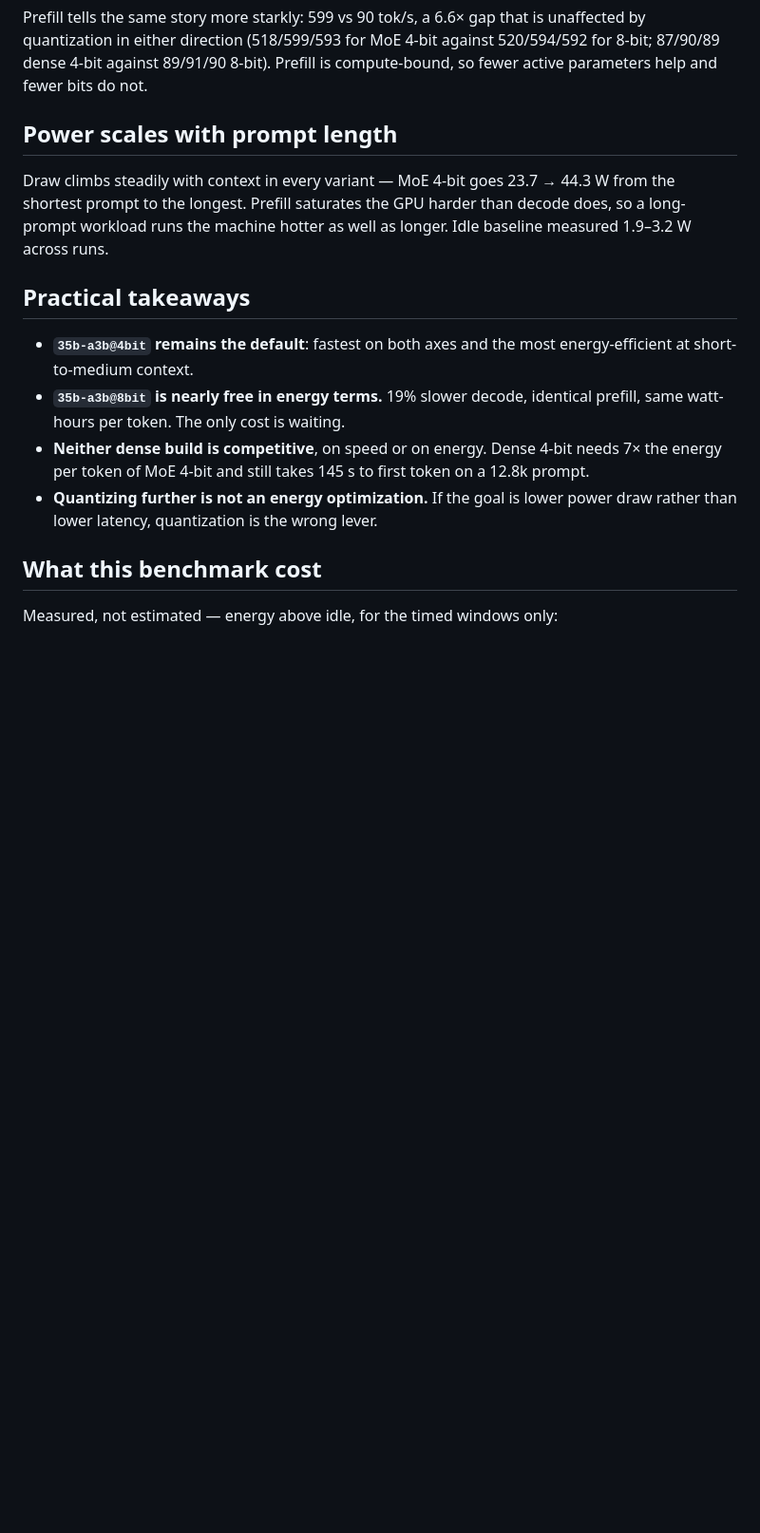
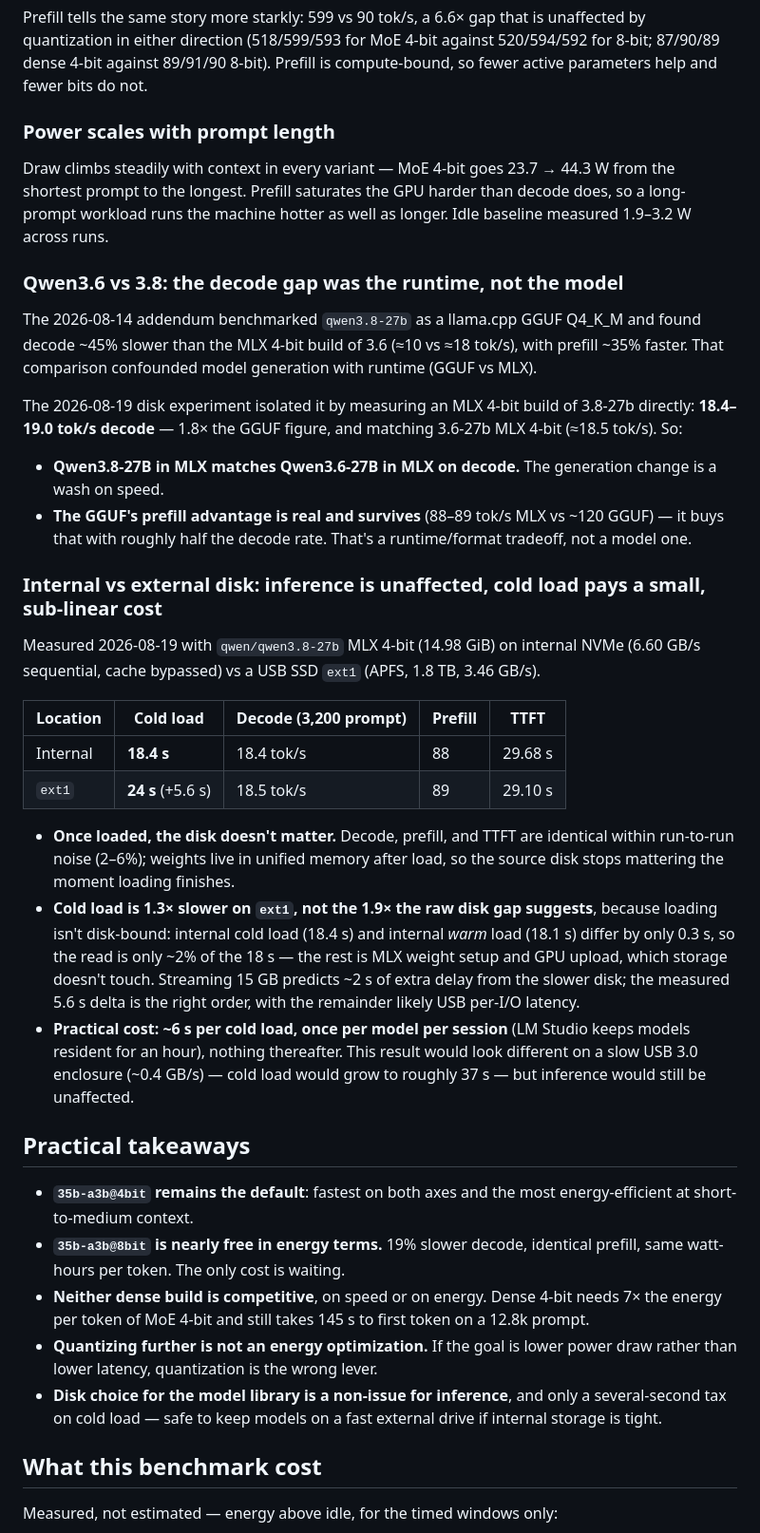
Before and after one commit to sefk/bench, a Markdown page: REPORT.md, the part around one of its changes. Shown at 95% size. Rendered like a GitHub page; blank space fills up the shorter version.

```diff
--- a/REPORT.md
+++ b/REPORT.md
@@ -71,12 +49,55 @@ unaffected by quantization in either direction (518/599/593 for MoE 4-bit
 against 520/594/592 for 8-bit; 87/90/89 dense 4-bit against 89/91/90 8-bit).
 Prefill is compute-bound, so fewer active parameters help and fewer bits do not.
 
-## Power scales with prompt length
+### Power scales with prompt length
 
 Draw climbs steadily with context in every variant — MoE 4-bit goes 23.7 → 44.3
 W from the shortest prompt to the longest. Prefill saturates the GPU harder than
 decode does, so a long-prompt workload runs the machine hotter as well as
 longer. Idle baseline measured 1.9–3.2 W across runs.
+
+### Qwen3.6 vs 3.8: the decode gap was the runtime, not the model
+
+The 2026-08-14 addendum benchmarked `qwen3.8-27b` as a llama.cpp GGUF Q4_K_M
+and found decode ~45% slower than the MLX 4-bit build of 3.6 (≈10 vs ≈18
+tok/s), with prefill ~35% faster. That comparison confounded model generation
+with runtime (GGUF vs MLX).
+
+The 2026-08-19 disk experiment isolated it by measuring an MLX 4-bit build of
+3.8-27b directly: **18.4–19.0 tok/s decode** — 1.8× the GGUF figure, and
+matching 3.6-27b MLX 4-bit (≈18.5 tok/s). So:
+
+- **Qwen3.8-27B in MLX matches Qwen3.6-27B in MLX on decode.** The generation
+  change is a wash on speed.
+- **The GGUF's prefill advantage is real and survives** (88–89 tok/s MLX vs
+  ~120 GGUF) — it buys that with roughly half the decode rate. That's a
+  runtime/format tradeoff, not a model one.
+
+### Internal vs external disk: inference is unaffected, cold load pays a small, sub-linear cost
+
+Measured 2026-08-19 with `qwen/qwen3.8-27b` MLX 4-bit (14.98 GiB) on internal
+NVMe (6.60 GB/s sequential, cache bypassed) vs a USB SSD `ext1` (APFS, 1.8 TB,
+3.46 GB/s).
+
+| Location | Cold load | Decode (3,200 prompt) | Prefill | TTFT |
+|---|---|---|---|---|
+| Internal | **18.4 s** | 18.4 tok/s | 88 | 29.68 s |
+| `ext1` | **24 s** (+5.6 s) | 18.5 tok/s | 89 | 29.10 s |
+
+- **Once loaded, the disk doesn't matter.** Decode, prefill, and TTFT are
+  identical within run-to-run noise (2–6%); weights live in unified memory
+  after load, so the source disk stops mattering the moment loading finishes.
+- **Cold load is 1.3× slower on `ext1`, not the 1.9× the raw disk gap
+  suggests**, because loading isn't disk-bound: internal cold load (18.4 s)
+  and internal *warm* load (18.1 s) differ by only 0.3 s, so the read is only
+  ~2% of the 18 s — the rest is MLX weight setup and GPU upload, which storage
+  doesn't touch. Streaming 15 GB predicts ~2 s of extra delay from the slower
+  disk; the measured 5.6 s delta is the right order, with the remainder likely
+  USB per-I/O latency.
+- **Practical cost: ~6 s per cold load, once per model per session** (LM
+  Studio keeps models resident for an hour), nothing thereafter. This result
+  would look different on a slow USB 3.0 enclosure (~0.4 GB/s) — cold load
+  would grow to roughly 37 s — but inference would still be unaffected.
 
 ## Practical takeaways
 
@@ -89,6 +110,9 @@ longer. Idle baseline measured 1.9–3.2 W across runs.
   token on a 12.8k prompt.
 - **Quantizing further is not an energy optimization.** If the goal is lower
   power draw rather than lower latency, quantization is the wrong lever.
+- **Disk choice for the model library is a non-issue for inference**, and only
+  a several-second tax on cold load — safe to keep models on a fast external
+  drive if internal storage is tight.
 
 ## What this benchmark cost
 
```
Also changed, not shown: other parts of REPORT.md (+60 -68 lines).
